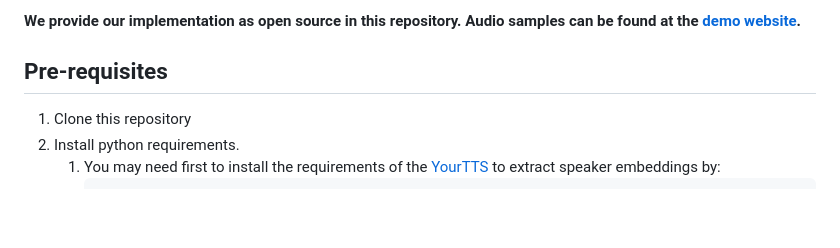
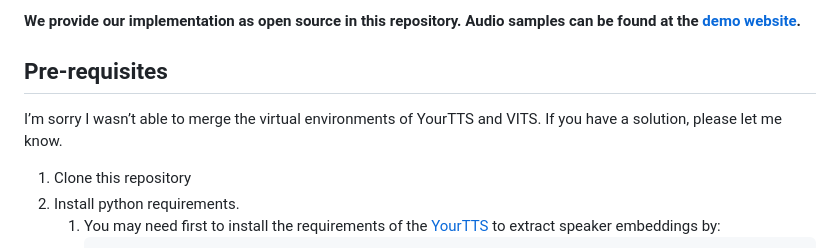
Before and after one commit to ishine/IDEA-TTS, a Markdown page: README.md, the part around the change. GitHub-like rendering; blank space fills up the shorter version.

```diff
--- a/README.md
+++ b/README.md
@@ -7,6 +7,7 @@ This paper proposes IDEA-TTS, an Incremental Disentanglement-based Environment-A
 **We provide our implementation as open source in this repository. Audio samples can be found at the  [demo website](http://yxlu-0102.github.io/IDEA-TTS).**
 
 ## Pre-requisites
+I’m sorry I wasn’t able to merge the virtual environments of YourTTS and VITS. If you have a solution, please let me know.
 1. Clone this repository
 2. Install python requirements.
    1. You may need first to install the requirements of the [YourTTS](https://github.com/coqui-ai/TTS) to extract speaker embeddings by:
```
